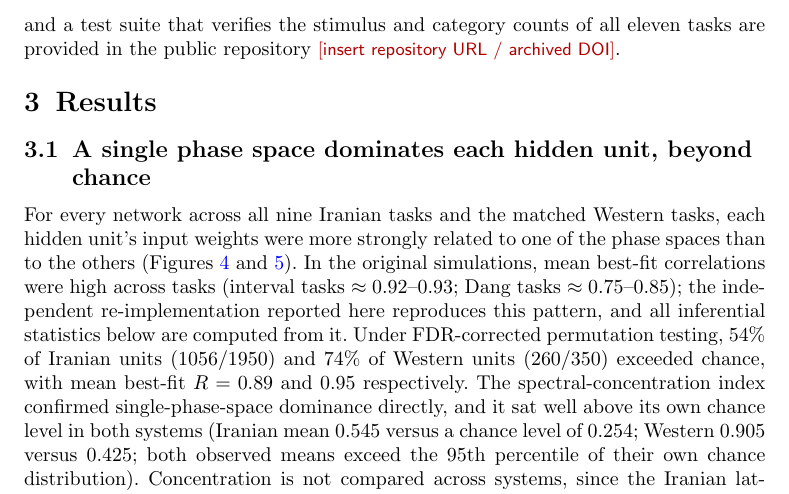
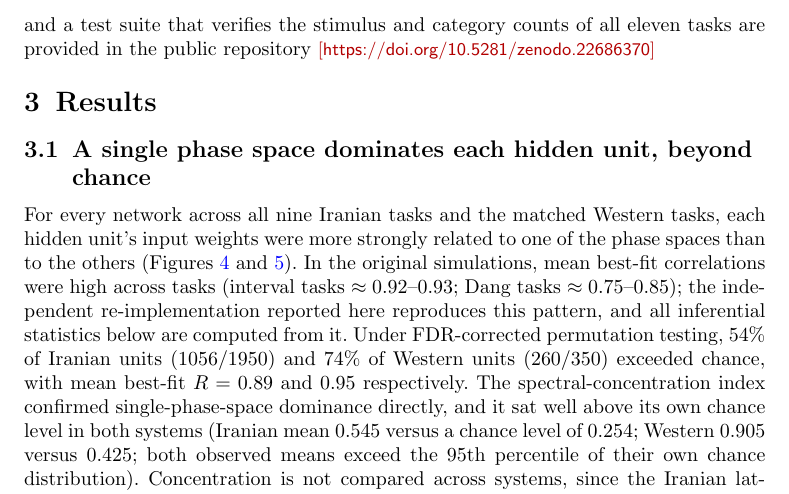
Before and after one commit to farvaresh/Frequency-Range-of-Fourier-Phase-Space-as-a-Candidate-Code-for-Musical-Pitch-Structure, a LaTeX paper (paper/paper.tex): part of page 11 of 24, cut so that both start at the same text. The pictures show the PDF file paper/paper.pdf that the author committed with the source.

Commit message:
zenodo doi insertion in the paper

```diff
--- a/paper/paper.tex
+++ b/paper/paper.tex
@@ -444,7 +444,7 @@ initialisation, epoch-wise pattern shuffling, label permutation, input-coordinat
 permutation, and the permutation null. The complete pipeline, environment
 specification, the trained-network outputs, and a test suite that verifies the stimulus and
 category counts of all eleven tasks are provided in the public repository
-\ednote{insert repository URL / archived DOI}.
+\ednote{https://doi.org/10.5281/zenodo.22686370}
 
 \section{Results}
 
@@ -768,7 +768,7 @@ cardinality- which a broader program of documented musical systems can now test
 The complete simulation and analysis pipeline, all eleven stimulus sets with their category
 labels, the trained-network outputs, and a test suite that verifies the stimulus and
 category counts of every task are provided as supplementary material
-\ednote{repository URL / archived DOI}.
+\ednote{https://doi.org/10.5281/zenodo.22686370}.
 
 \section*{Declarations}
 
@@ -783,12 +783,12 @@ involves computer simulations only and did not involve human participants or ani
 \item \textbf{Consent for publication.} Not applicable.
 
 \item \textbf{Data availability.} All training sets, trained-network parameters, and
-analysis outputs are openly available \ednote{repository URL / archived DOI}.
+analysis outputs are openly available \ednote{https://doi.org/10.5281/zenodo.22686370}.
 
 \item \textbf{Materials availability.} Not applicable.
 
 \item \textbf{Code availability.} The full simulation and analysis pipeline is openly
-available \ednote{repository URL / archived DOI}.
+available \ednote{https://doi.org/10.5281/zenodo.22686370}.
 
 \item \textbf{Author contribution.} \textbf{Yousef Aftabi}: Conceptualization,
 Methodology, Formal analysis, Writing. \textbf{Hamid Farvaresh}:
```
Also changed, not shown: paper/paper.pdf.
